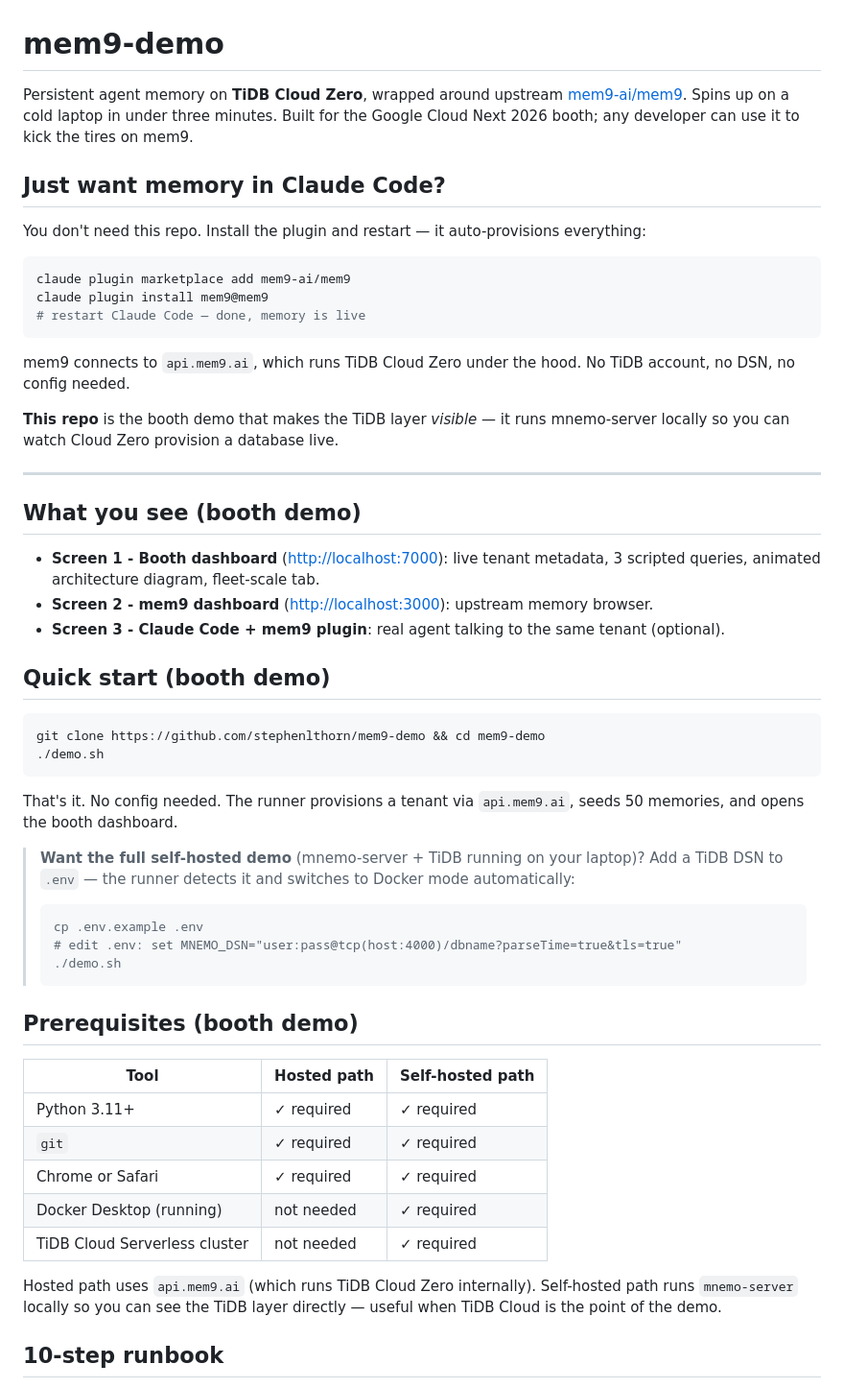
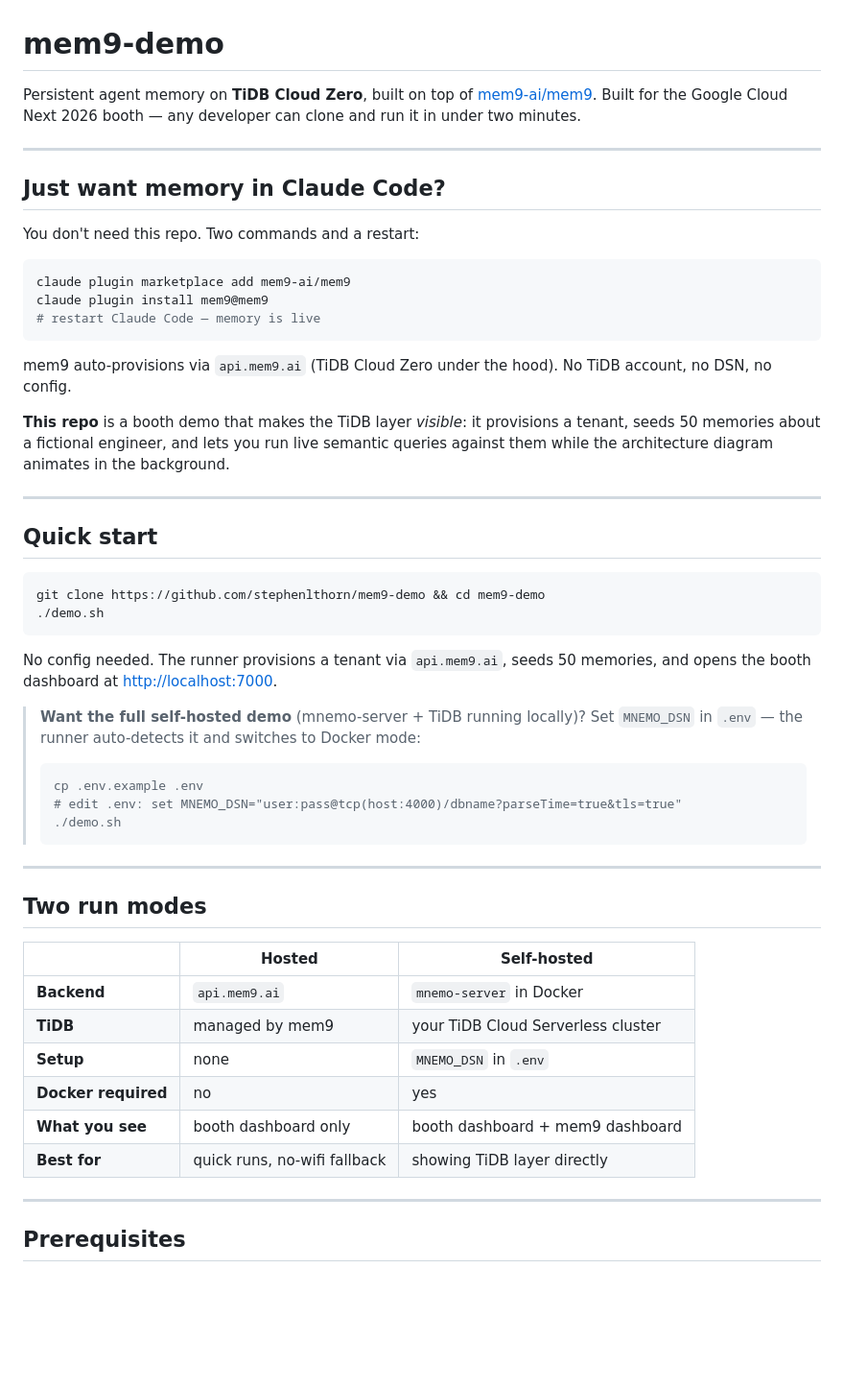
Before and after one commit to stephenlthorn/mem9-demo, a Markdown page: README.md, the part around one of its changes. Shown at 96% size. Rendered like a GitHub page; blank space fills up the shorter version.

````diff
--- a/README.md
+++ b/README.md
@@ -1,69 +1,63 @@
 # mem9-demo
 
-Persistent agent memory on **TiDB Cloud Zero**, wrapped around upstream
-[mem9-ai/mem9](https://github.com/mem9-ai/mem9). Spins up on a cold laptop
-in under three minutes. Built for the Google Cloud Next 2026 booth; any
-developer can use it to kick the tires on mem9.
+Persistent agent memory on **TiDB Cloud Zero**, built on top of
+[mem9-ai/mem9](https://github.com/mem9-ai/mem9). Built for the Google Cloud
+Next 2026 booth — any developer can clone and run it in under two minutes.
+
+---
 
 ## Just want memory in Claude Code?
 
-You don't need this repo. Install the plugin and restart — it auto-provisions everything:
+You don't need this repo. Two commands and a restart:
 
 ```bash
 claude plugin marketplace add mem9-ai/mem9
 claude plugin install mem9@mem9
-# restart Claude Code — done, memory is live
+# restart Claude Code — memory is live
 ```
 
-mem9 connects to `api.mem9.ai`, which runs TiDB Cloud Zero under the hood.
-No TiDB account, no DSN, no config needed.
+mem9 auto-provisions via `api.mem9.ai` (TiDB Cloud Zero under the hood).
+No TiDB account, no DSN, no config.
 
-**This repo** is the booth demo that makes the TiDB layer _visible_ — it runs
-mnemo-server locally so you can watch Cloud Zero provision a database live.
+**This repo** is a booth demo that makes the TiDB layer _visible_: it
+provisions a tenant, seeds 50 memories about a fictional engineer, and lets
+you run live semantic queries against them while the architecture diagram
+animates in the background.
 
 ---
 
-## What you see (booth demo)
-
-- **Screen 1 - Booth dashboard** (<http://localhost:7000>): live tenant
-  metadata, 3 scripted queries, animated architecture diagram, fleet-scale
-  tab.
-- **Screen 2 - mem9 dashboard** (<http://localhost:3000>): upstream memory
-  browser.
-- **Screen 3 - Claude Code + mem9 plugin**: real agent talking to the same
-  tenant (optional).
-
-## Quick start (booth demo)
+## Quick start
 
 ```bash
 git clone https://github.com/stephenlthorn/mem9-demo && cd mem9-demo
 ./demo.sh
 ```
 
-That's it. No config needed. The runner provisions a tenant via `api.mem9.ai`,
-seeds 50 memories, and opens the booth dashboard.
+No config needed. The runner provisions a tenant via `api.mem9.ai`, seeds 50
+memories, and opens the booth dashboard at <http://localhost:7000>.
 
-> **Want the full self-hosted demo** (mnemo-server + TiDB running on your laptop)?
-> Add a TiDB DSN to `.env` — the runner detects it and switches to Docker mode automatically:
+> **Want the full self-hosted demo** (mnemo-server + TiDB running locally)?
+> Set `MNEMO_DSN` in `.env` — the runner auto-detects it and switches to Docker mode:
 > ```bash
 > cp .env.example .env
 > # edit .env: set MNEMO_DSN="user:pass@tcp(host:4000)/dbname?parseTime=true&tls=true"
 > ./demo.sh
 > ```
 
-## Prerequisites (booth demo)
+---
 
-| Tool | Hosted path | Self-hosted path |
+## Two run modes
+
+| | Hosted | Self-hosted |
 |---|---|---|
-| Python 3.11+ | ✓ required | ✓ required |
-| `git` | ✓ required | ✓ required |
-| Chrome or Safari | ✓ required | ✓ required |
-| Docker Desktop (running) | not needed | ✓ required |
-| TiDB Cloud Serverless cluster | not needed | ✓ required |
+| **Backend** | `api.mem9.ai` | `mnemo-server` in Docker |
+| **TiDB** | managed by mem9 | your TiDB Cloud Serverless cluster |
+| **Setup** | none | `MNEMO_DSN` in `.env` |
+| **Docker required** | no | yes |
+| **What you see** | booth dashboard only | booth dashboard + mem9 dashboard |
+| **Best for** | quick runs, no-wifi fallback | showing TiDB layer directly |
 
-Hosted path uses `api.mem9.ai` (which runs TiDB Cloud Zero internally).
-Self-hosted path runs `mnemo-server` locally so you can see the TiDB layer
-directly — useful when TiDB Cloud is the point of the demo.
+---
 
-## 10-step runbook
+## Prerequisites
 
````
Also changed, not shown: other parts of README.md (+125 -53 lines).
